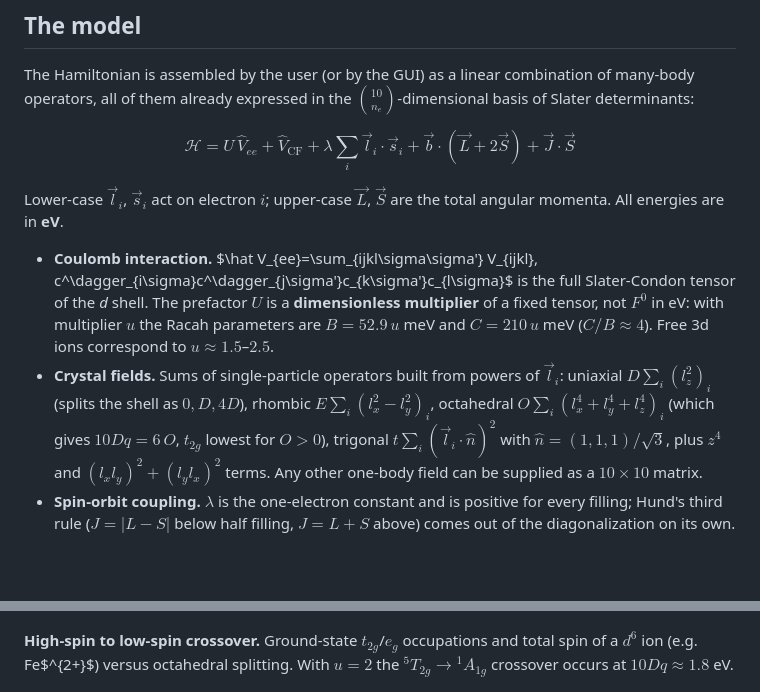
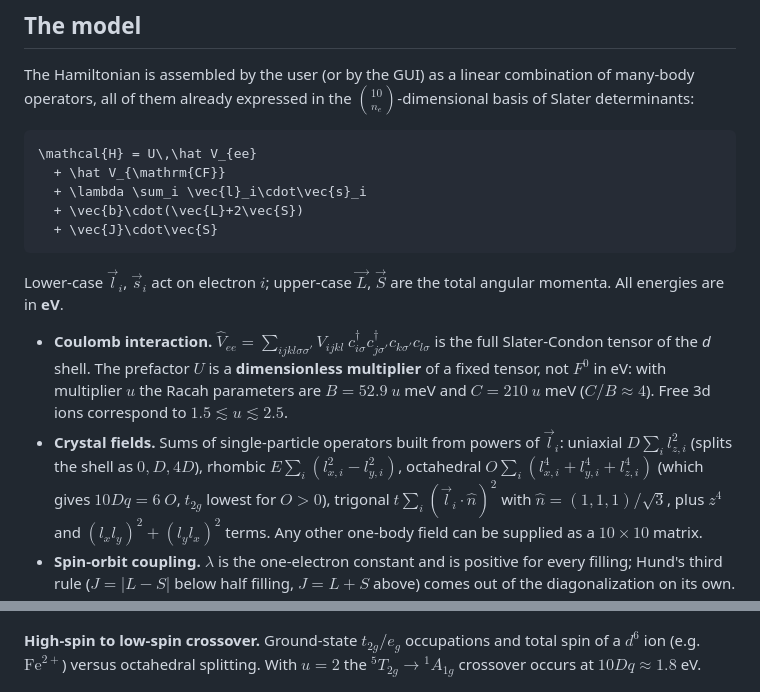
Before and after one commit to joselado/tranci, a Markdown page: README.md, 2 parts joined by grey strips. Rendered like a GitHub page; blank space fills up the shorter version.

````diff
--- a/README.md
+++ b/README.md
@@ -44,29 +44,29 @@ The Hamiltonian is assembled by the user (or by the GUI) as a linear combination
 of many-body operators, all of them already expressed in the
 $\binom{10}{n_e}$-dimensional basis of Slater determinants:
 
-$$
+```math
 \mathcal{H} = U\,\hat V_{ee}
   + \hat V_{\mathrm{CF}}
   + \lambda \sum_i \vec{l}_i\cdot\vec{s}_i
   + \vec{b}\cdot(\vec{L}+2\vec{S})
   + \vec{J}\cdot\vec{S}
-$$
+```
 
 Lower-case $\vec l_i$, $\vec s_i$ act on electron $i$; upper-case
 $\vec L$, $\vec S$ are the total angular momenta. All energies are in **eV**.
 
-- **Coulomb interaction.** $\hat V_{ee}=\sum_{ijkl\sigma\sigma'} V_{ijkl}\,
-  c^\dagger_{i\sigma}c^\dagger_{j\sigma'}c_{k\sigma'}c_{l\sigma}$ is the full
-  Slater-Condon tensor of the *d* shell. The prefactor $U$ is a
+- **Coulomb interaction.**
+  $\hat V_{ee}=\sum_{ijkl\sigma\sigma'} V_{ijkl}\ c^\dagger_{i\sigma}c^\dagger_{j\sigma'}c_{k\sigma'}c_{l\sigma}$
+  is the full Slater-Condon tensor of the *d* shell. The prefactor $U$ is a
   **dimensionless multiplier** of a fixed tensor, not $F^0$ in eV: with
-  multiplier $u$ the Racah parameters are $B = 52.9\,u$ meV and
-  $C = 210\,u$ meV ($C/B \approx 4$). Free 3d ions correspond to
-  $u \approx 1.5$–$2.5$.
+  multiplier $u$ the Racah parameters are $B = 52.9\ u$ meV and
+  $C = 210\ u$ meV ($C/B \approx 4$). Free 3d ions correspond to
+  $1.5 \lesssim u \lesssim 2.5$.
 - **Crystal fields.** Sums of single-particle operators built from powers of
-  $\vec l_i$: uniaxial $D\sum_i (l_z^2)_i$ (splits the shell as $0, D, 4D$),
-  rhombic $E\sum_i (l_x^2-l_y^2)_i$, octahedral
-  $O\sum_i (l_x^4+l_y^4+l_z^4)_i$ (which gives $10Dq = 6\,O$, $t_{2g}$ lowest
-  for $O>0$), trigonal $t\sum_i(\vec l_i\cdot\hat n)^2$ with
+  $\vec l_i$: uniaxial $D\sum_i l_{z,i}^2$ (splits the shell as $0, D, 4D$),
+  rhombic $E\sum_i (l_{x,i}^2-l_{y,i}^2)$, octahedral
+  $O\sum_i (l_{x,i}^4+l_{y,i}^4+l_{z,i}^4)$ (which gives $10Dq = 6\ O$,
+  $t_{2g}$ lowest for $O>0$), trigonal $t\sum_i(\vec l_i\cdot\hat n)^2$ with
   $\hat n = (1,1,1)/\sqrt3$, plus $z^4$ and $(l_xl_y)^2+(l_yl_x)^2$ terms.
   Any other one-body field can be supplied as a $10\times10$ matrix.
 - **Spin-orbit coupling.** $\lambda$ is the one-electron constant and is
@@ -87,9 +87,9 @@ $C \approx 420$ meV).
   <img src="figures/d2_multiplets_vs_10Dq.png" width="520" alt="d2 multiplets versus 10Dq">
 </p>
 
-**High-spin to low-spin crossover.** Ground-state $t_{2g}$/$e_g$ occupations
-and total spin of a $d^6$ ion (e.g. Fe$^{2+}$) versus octahedral splitting.
-With $u=2$ the $^5T_{2g}\to{}^1A_{1g}$ crossover occurs at
+**High-spin to low-spin crossover.** Ground-state $t_{2g}/e_g$ occupations
+and total spin of a $d^6$ ion (e.g. $\mathrm{Fe}^{2+}$) versus octahedral
+splitting. With $u=2$ the $^5T_{2g}\to{}^1A_{1g}$ crossover occurs at
 $10Dq \approx 1.8$ eV.
 
 <p align="center">
````
Also changed, not shown: other parts of README.md (+1 -1 lines).
